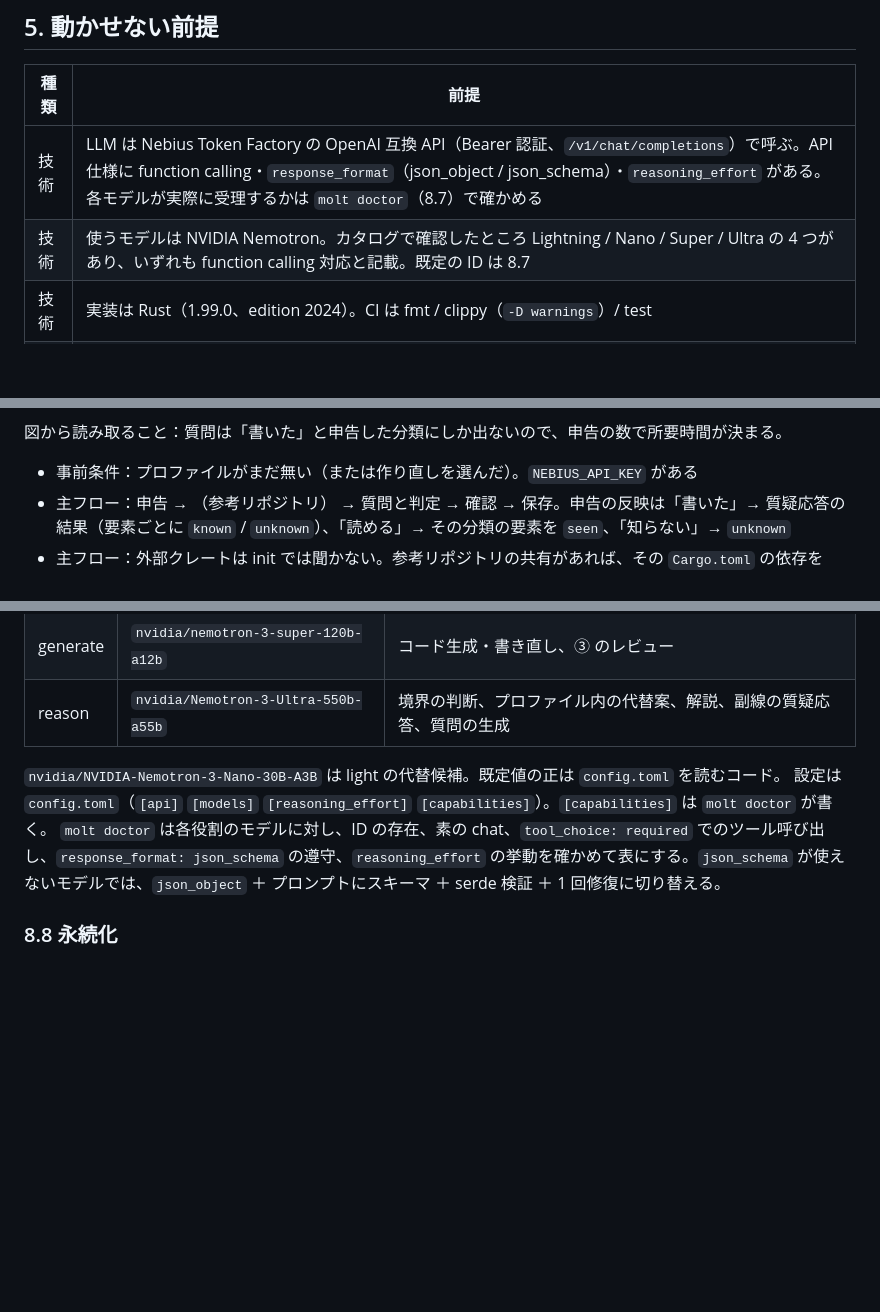
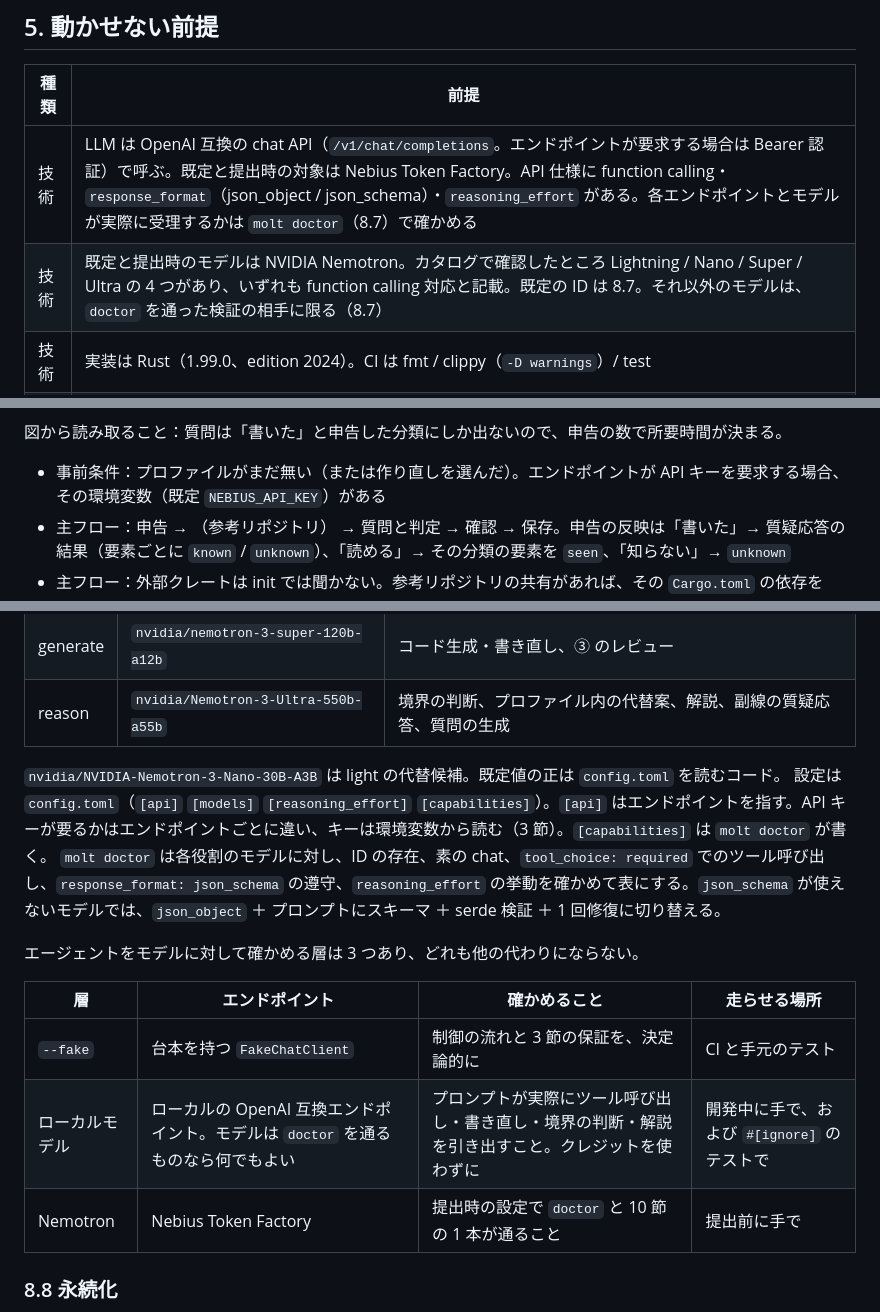
Before and after one commit to sumiredc/molt, a Markdown page: PRD.ja.md, 3 parts joined by grey strips. Rendered like a GitHub page; blank space fills up the shorter version.

```diff
--- a/PRD.ja.md
+++ b/PRD.ja.md
@@ -112,8 +112,8 @@ molt が書く行に `known` でない要素が入らないこと、境界では
 
 | 種類 | 前提 |
 |---|---|
-| 技術 | LLM は Nebius Token Factory の OpenAI 互換 API（Bearer 認証、`/v1/chat/completions`）で呼ぶ。API 仕様に function calling・`response_format`（json_object / json_schema）・`reasoning_effort` がある。各モデルが実際に受理するかは `molt doctor`（8.7）で確かめる |
-| 技術 | 使うモデルは NVIDIA Nemotron。カタログで確認したところ Lightning / Nano / Super / Ultra の 4 つがあり、いずれも function calling 対応と記載。既定の ID は 8.7 |
+| 技術 | LLM は OpenAI 互換の chat API（`/v1/chat/completions`。エンドポイントが要求する場合は Bearer 認証）で呼ぶ。既定と提出時の対象は Nebius Token Factory。API 仕様に function calling・`response_format`（json_object / json_schema）・`reasoning_effort` がある。各エンドポイントとモデルが実際に受理するかは `molt doctor`（8.7）で確かめる |
+| 技術 | 既定と提出時のモデルは NVIDIA Nemotron。カタログで確認したところ Lightning / Nano / Super / Ultra の 4 つがあり、いずれも function calling 対応と記載。既定の ID は 8.7。それ以外のモデルは、`doctor` を通った検証の相手に限る（8.7） |
 | 技術 | 実装は Rust（1.99.0、edition 2024）。CI は fmt / clippy（`-D warnings`）/ test |
 | 技術 | 利用者の対象プロジェクトは cargo プロジェクト（`cargo check` が動く） |
 | 業務 | 締切 2026-10-30 10:00 PDT（2026-10-31 02:00 JST）。提出目標 10/29。1 人で作る |
@@ -143,7 +143,7 @@ flowchart TB
 
 図から読み取ること：質問は「書いた」と申告した分類にしか出ないので、申告の数で所要時間が決まる。
 
-- 事前条件：プロファイルがまだ無い（または作り直しを選んだ）。`NEBIUS_API_KEY` がある
+- 事前条件：プロファイルがまだ無い（または作り直しを選んだ）。エンドポイントが API キーを要求する場合、その環境変数（既定 `NEBIUS_API_KEY`）がある
 - 主フロー：申告 → （参考リポジトリ） → 質問と判定 → 確認 → 保存。申告の反映は「書いた」→ 質疑応答の結果（要素ごとに `known` / `unknown`）、「読める」→ その分類の要素を `seen`、「知らない」→ `unknown`
 - 主フロー：外部クレートは init では聞かない。参考リポジトリの共有があれば、その `Cargo.toml` の依存を `known`（根拠：参考リポジトリ）にする。それ以外のクレートは最初に使おうとしたときに境界になる（UC3）
 - 代替フロー：すべて「知らない」 → 質問を飛ばし、基本要素だけのプロファイルを保存する
@@ -404,8 +404,16 @@ molt doctor               Token Factory の対応確認
 | reason | `nvidia/Nemotron-3-Ultra-550b-a55b` | 境界の判断、プロファイル内の代替案、解説、副線の質疑応答、質問の生成 |
 
 `nvidia/NVIDIA-Nemotron-3-Nano-30B-A3B` は light の代替候補。既定値の正は `config.toml` を読むコード。
-設定は `config.toml`（`[api]` `[models]` `[reasoning_effort]` `[capabilities]`）。`[capabilities]` は `molt doctor` が書く。
+設定は `config.toml`（`[api]` `[models]` `[reasoning_effort]` `[capabilities]`）。`[api]` はエンドポイントを指す。API キーが要るかはエンドポイントごとに違い、キーは環境変数から読む（3 節）。`[capabilities]` は `molt doctor` が書く。
 `molt doctor` は各役割のモデルに対し、ID の存在、素の chat、`tool_choice: required` でのツール呼び出し、`response_format: json_schema` の遵守、`reasoning_effort` の挙動を確かめて表にする。`json_schema` が使えないモデルでは、`json_object` ＋ プロンプトにスキーマ ＋ serde 検証 ＋ 1 回修復に切り替える。
+
+エージェントをモデルに対して確かめる層は 3 つあり、どれも他の代わりにならない。
+
+| 層 | エンドポイント | 確かめること | 走らせる場所 |
+|---|---|---|---|
+| `--fake` | 台本を持つ `FakeChatClient` | 制御の流れと 3 節の保証を、決定論的に | CI と手元のテスト |
+| ローカルモデル | ローカルの OpenAI 互換エンドポイント。モデルは `doctor` を通るものなら何でもよい | プロンプトが実際にツール呼び出し・書き直し・境界の判断・解説を引き出すこと。クレジットを使わずに | 開発中に手で、および `#[ignore]` のテストで |
+| Nemotron | Nebius Token Factory | 提出時の設定で `doctor` と 10 節の 1 本が通ること | 提出前に手で |
 
 ### 8.8 永続化
 
```
Also changed, not shown: other parts of PRD.ja.md (+5 -5 lines), PRD.md (+17 -9 lines).
